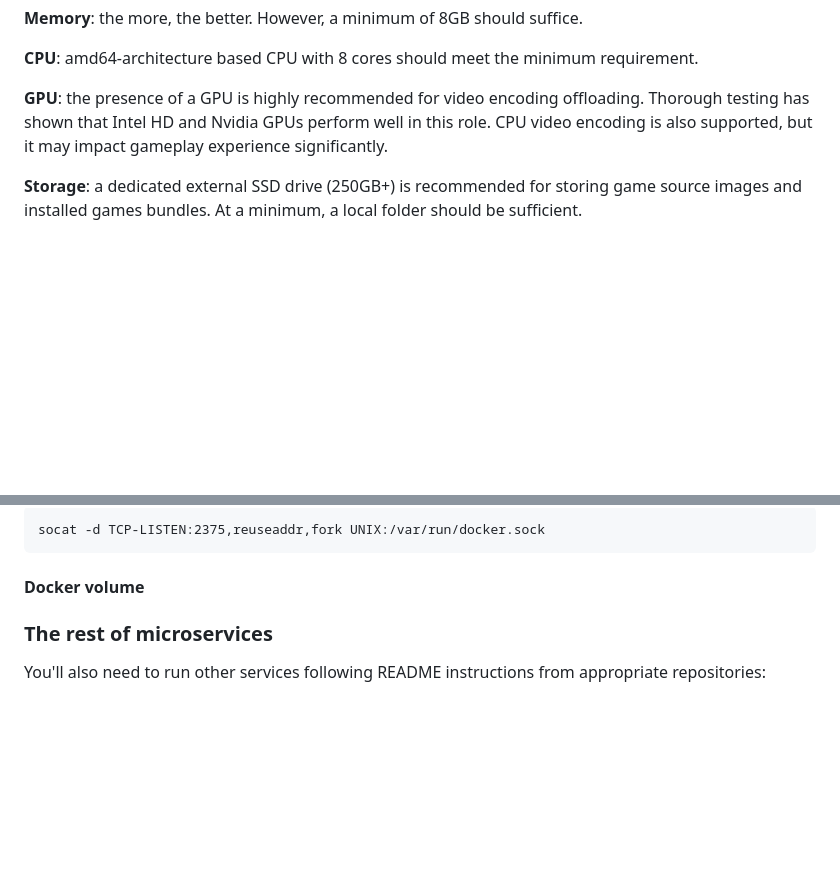
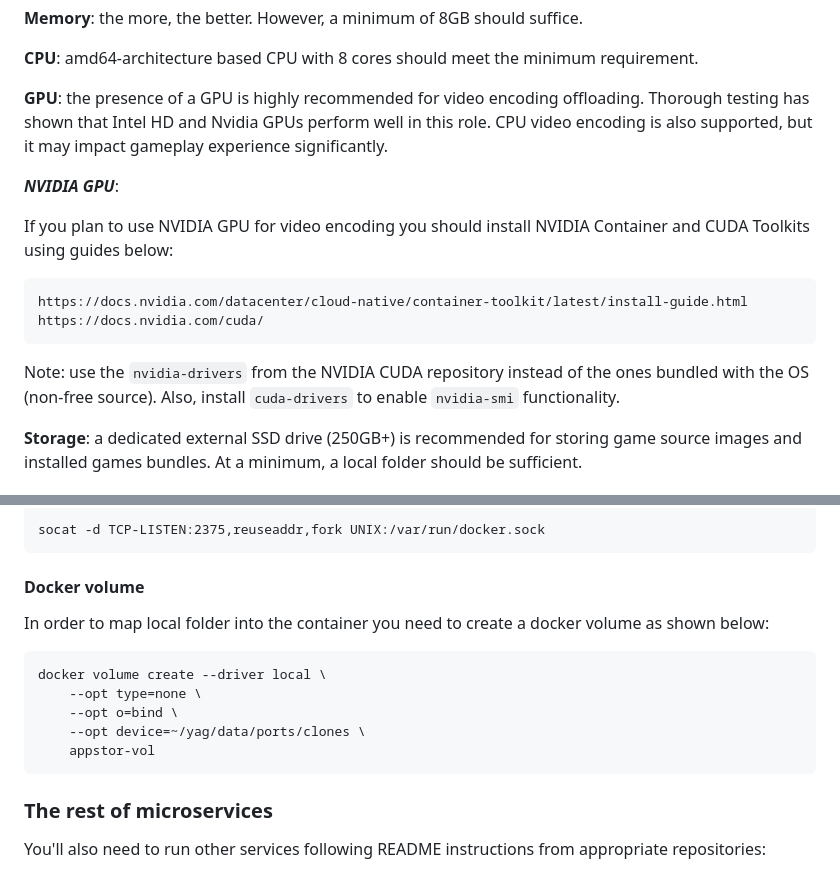
Before and after one commit to yag-im/infra, a Markdown page: doc/local-dc.md, 2 parts joined by grey strips. Rendered like a GitHub page; blank space fills up the shorter version.

```diff
--- a/doc/local-dc.md
+++ b/doc/local-dc.md
@@ -22,6 +22,15 @@ on Linux OS (Debian).
 **GPU**: the presence of a GPU is highly recommended for video encoding offloading. Thorough testing has shown that
 Intel HD and Nvidia GPUs perform well in this role. CPU video encoding is also supported, but it may impact gameplay
 experience significantly.
+
+***NVIDIA GPU***:
+
+If you plan to use NVIDIA GPU for video encoding you should install NVIDIA Container and CUDA Toolkits using guides below:
+
+    https://docs.nvidia.com/datacenter/cloud-native/container-toolkit/latest/install-guide.html
+    https://docs.nvidia.com/cuda/
+
+Note: use the `nvidia-drivers` from the NVIDIA CUDA repository instead of the ones bundled with the OS (non-free source). Also, install `cuda-drivers` to enable `nvidia-smi` functionality.
 
 **Storage**: a dedicated external SSD drive (250GB+) is recommended for storing game source images and installed games
 bundles. At a minimum, a local folder should be sufficient.
@@ -146,7 +155,13 @@ For Mac users, `socat` hack might be required instead:
 
 #### Docker volume
 
+In order to map local folder into the container you need to create a docker volume as shown below:
 
+    docker volume create --driver local \
+        --opt type=none \
+        --opt o=bind \
+        --opt device=~/yag/data/ports/clones \
+        appstor-vol
 
 ### The rest of microservices
 
```
Also changed, not shown: doc/manual-docker-run.md (+28 -0 lines).
